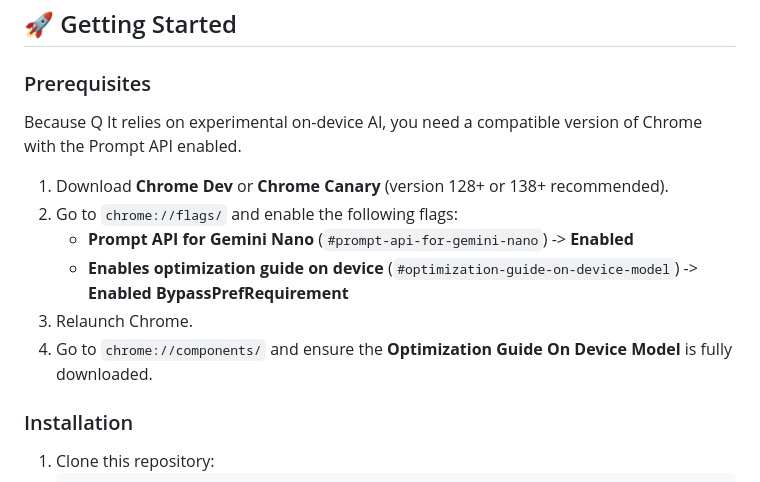
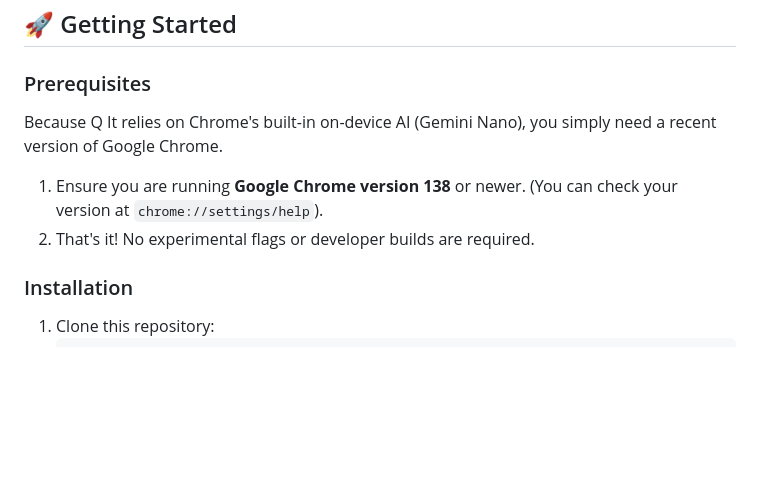
Before and after one commit to tushar260/q-it, a Markdown page: README.md, the part around the change. Rendered like a GitHub page; blank space fills up the shorter version.

Commit message:
docs: update prerequisites to reflect Chrome 138+ requirement without flags

```diff
--- a/README.md
+++ b/README.md
@@ -82,14 +82,10 @@ Q It features a clean, minimal UI inspired by Google Sans. Choose from **7 gorge
 ## 🚀 Getting Started
 
 ### Prerequisites
-Because Q It relies on experimental on-device AI, you need a compatible version of Chrome with the Prompt API enabled.
+Because Q It relies on Chrome's built-in on-device AI (Gemini Nano), you simply need a recent version of Google Chrome.
 
-1. Download **Chrome Dev** or **Chrome Canary** (version 128+ or 138+ recommended).
-2. Go to `chrome://flags/` and enable the following flags:
-   - **Prompt API for Gemini Nano** (`#prompt-api-for-gemini-nano`) -> **Enabled**
-   - **Enables optimization guide on device** (`#optimization-guide-on-device-model`) -> **Enabled BypassPrefRequirement**
-3. Relaunch Chrome.
-4. Go to `chrome://components/` and ensure the **Optimization Guide On Device Model** is fully downloaded.
+1. Ensure you are running **Google Chrome version 138** or newer. (You can check your version at `chrome://settings/help`).
+2. That's it! No experimental flags or developer builds are required.
 
 ### Installation
 1. Clone this repository:
```
